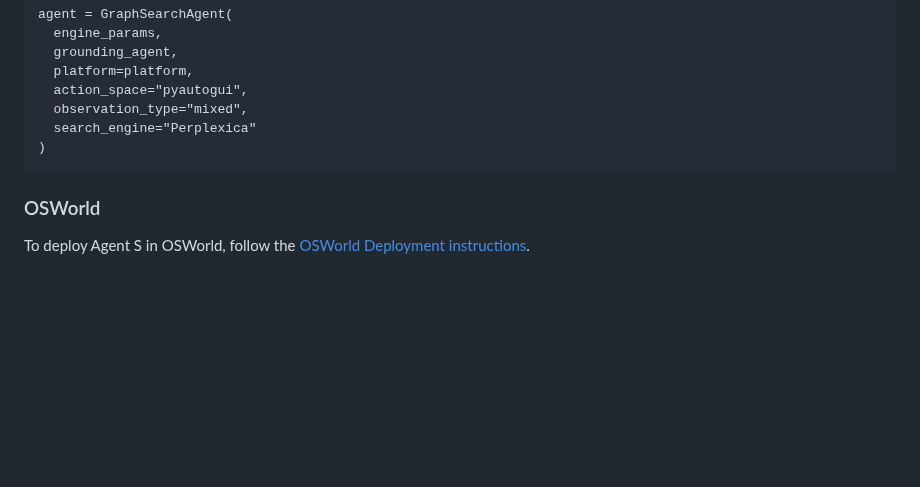
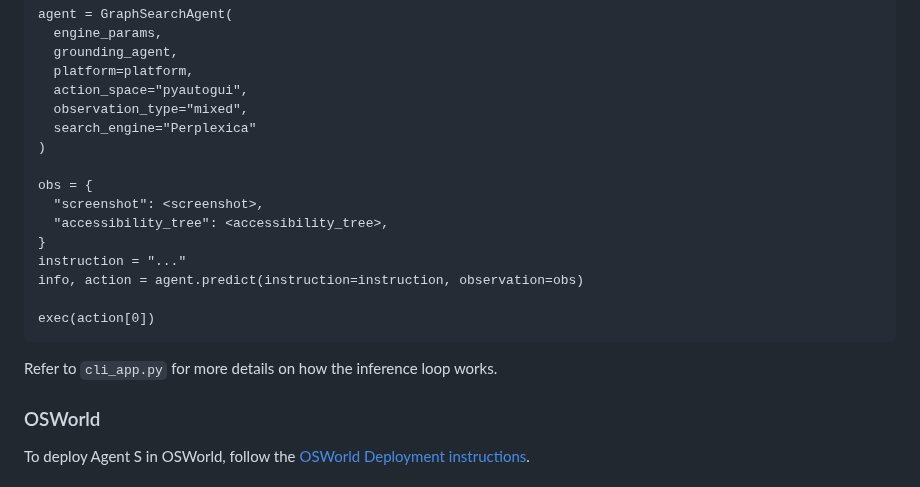
Before and after one commit to simular-ai/Agent-S, a Markdown page: README.md, the part around the change. Rendered like a GitHub page; blank space fills up the shorter version.

````diff
--- a/README.md
+++ b/README.md
@@ -153,7 +153,18 @@ agent = GraphSearchAgent(
   observation_type="mixed",
   search_engine="Perplexica"
 )
+
+obs = {
+  "screenshot": <screenshot>,
+  "accessibility_tree": <accessibility_tree>,
+}
+instruction = "..."
+info, action = agent.predict(instruction=instruction, observation=obs)
+
+exec(action[0])
 ```
+
+Refer to `cli_app.py` for more details on how the inference loop works.
 
 ### OSWorld
 
````
